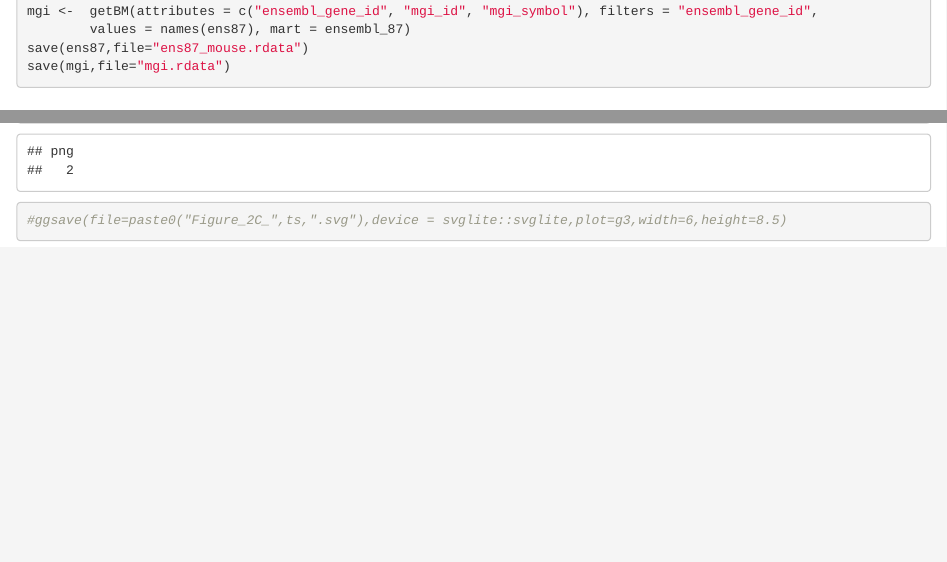
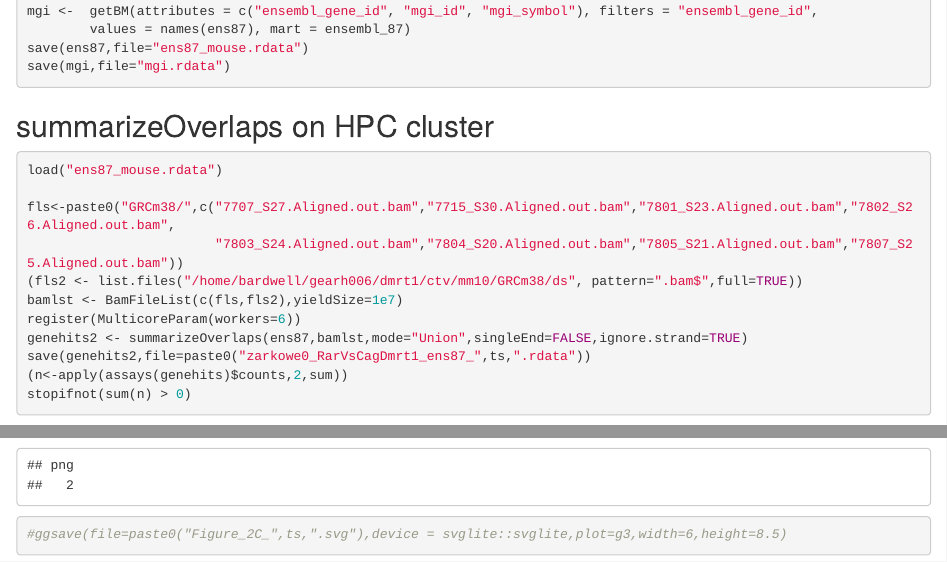
Before and after one commit to micahgearhart/rar_abg, an R Markdown document (rar_abg_DESeq2.Rmd): the page in a window 1100 px wide, from 1090 px down, and a second part further down, joined at a grey line. Rendered offline with R 4.5, knitr and Pandoc, with nearby package versions; some code elsewhere in the file could not run offline.

Commit message:
added markdown file

````diff
--- a/rar_abg_DESeq2.Rmd
+++ b/rar_abg_DESeq2.Rmd
@@ -5 +3,0 @@ date: "1/17/2017"
-output: html_document
@@ -6,3 +5,6 @@ output: html_document
+output:
+  html_document:
+    keep_md: true
 ---
 
 ```{r setup, include=FALSE}
@@ -69,6 +71,21 @@ save(mgi,file="mgi.rdata")
 
 ```
 
+## summarizeOverlaps on HPC cluster
+```{r summarizeOverlaps,eval=F}
+load("ens87_mouse.rdata")
+
+fls<-paste0("GRCm38/",c("7707_S27.Aligned.out.bam","7715_S30.Aligned.out.bam","7801_S23.Aligned.out.bam","7802_S26.Aligned.out.bam",
+                        "7803_S24.Aligned.out.bam","7804_S20.Aligned.out.bam","7805_S21.Aligned.out.bam","7807_S25.Aligned.out.bam"))
+(fls2 <- list.files("/home/bardwell/gearh006/dmrt1/ctv/mm10/GRCm38/ds", pattern=".bam$",full=TRUE))
+bamlst <- BamFileList(c(fls,fls2),yieldSize=1e7)
+register(MulticoreParam(workers=6))
+genehits2 <- summarizeOverlaps(ens87,bamlst,mode="Union",singleEnd=FALSE,ignore.strand=TRUE)
+save(genehits2,file=paste0("zarkowe0_RarVsCagDmrt1_ens87_",ts,".rdata"))
+(n<-apply(assays(genehits)$counts,2,sum))
+stopifnot(sum(n) > 0)
+```
+
 ## Load in Annotations and Gene Counts
 ```{r loadData,eval=T}
 load("ens87_mouse.rdata")
````
Also changed, not shown: rar_abg_DESeq2.html (deleted), rar_abg_DESeq2.md (added), rar_abg_DESeq2_files/figure-html/unnamed-chunk-1-1.png (added), rar_abg_DESeq2_files/figure-html/unnamed-chunk-1-2.png (added), rar_abg_DESeq2_files/figure-html/unnamed-chunk-1-3.png (added), rar_abg_DESeq2_files/figure-html/unnamed-chunk-1-4.png (added), rar_abg_DESeq2_files/figure-html/unnamed-chunk-1-5.png (added), rar_abg_DESeq2_files/figure-html/unnamed-chunk-1-6.png (added), rar_abg_DESeq2_files/figure-html/unnamed-chunk-5-1.png (added), rar_abg_DESeq2_files/figure-html/unnamed-chunk-6-1.png (added), rar_abg_DESeq2_files/figure-html/unnamed-chunk-6-2.png (added), rar_abg_DESeq2.Rmd (6 more changed lines).
